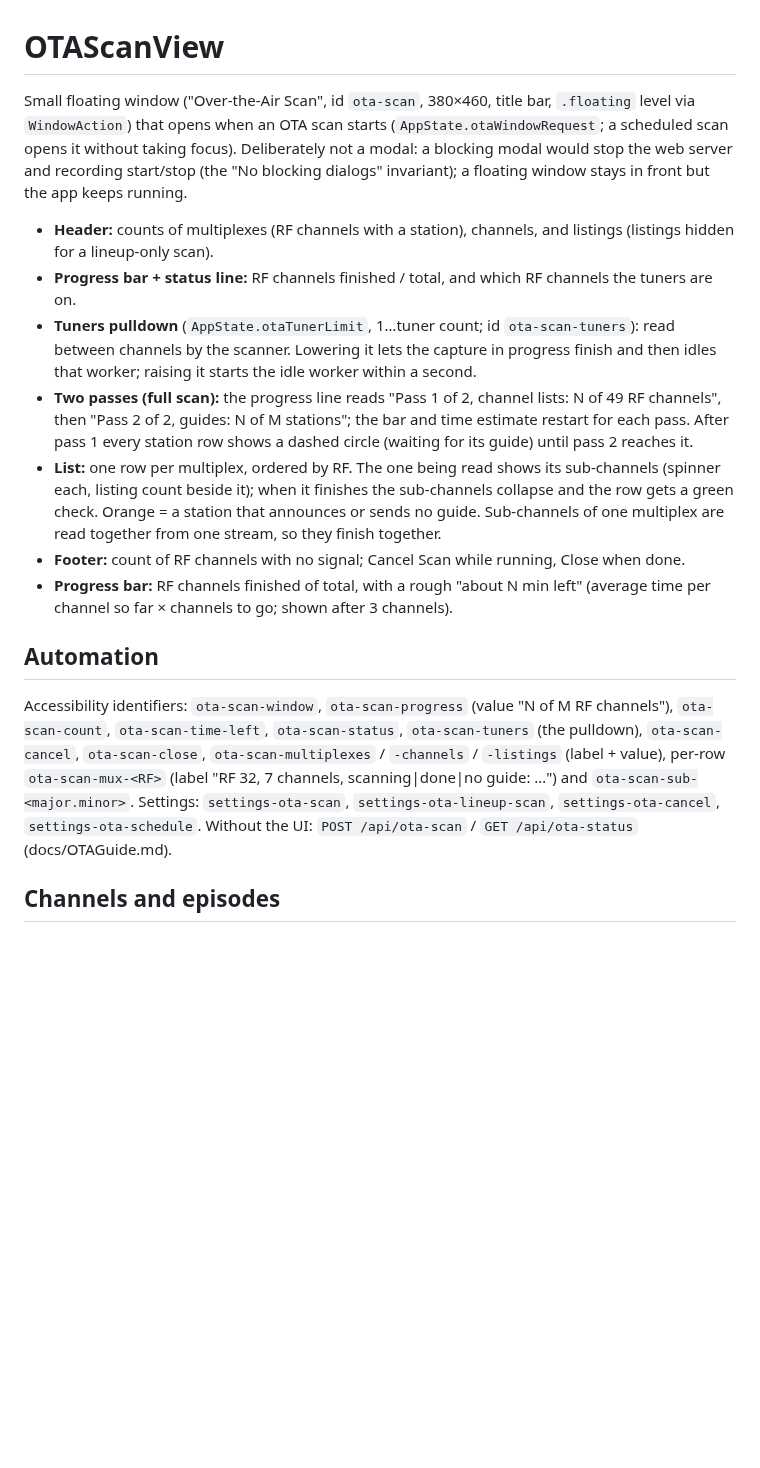
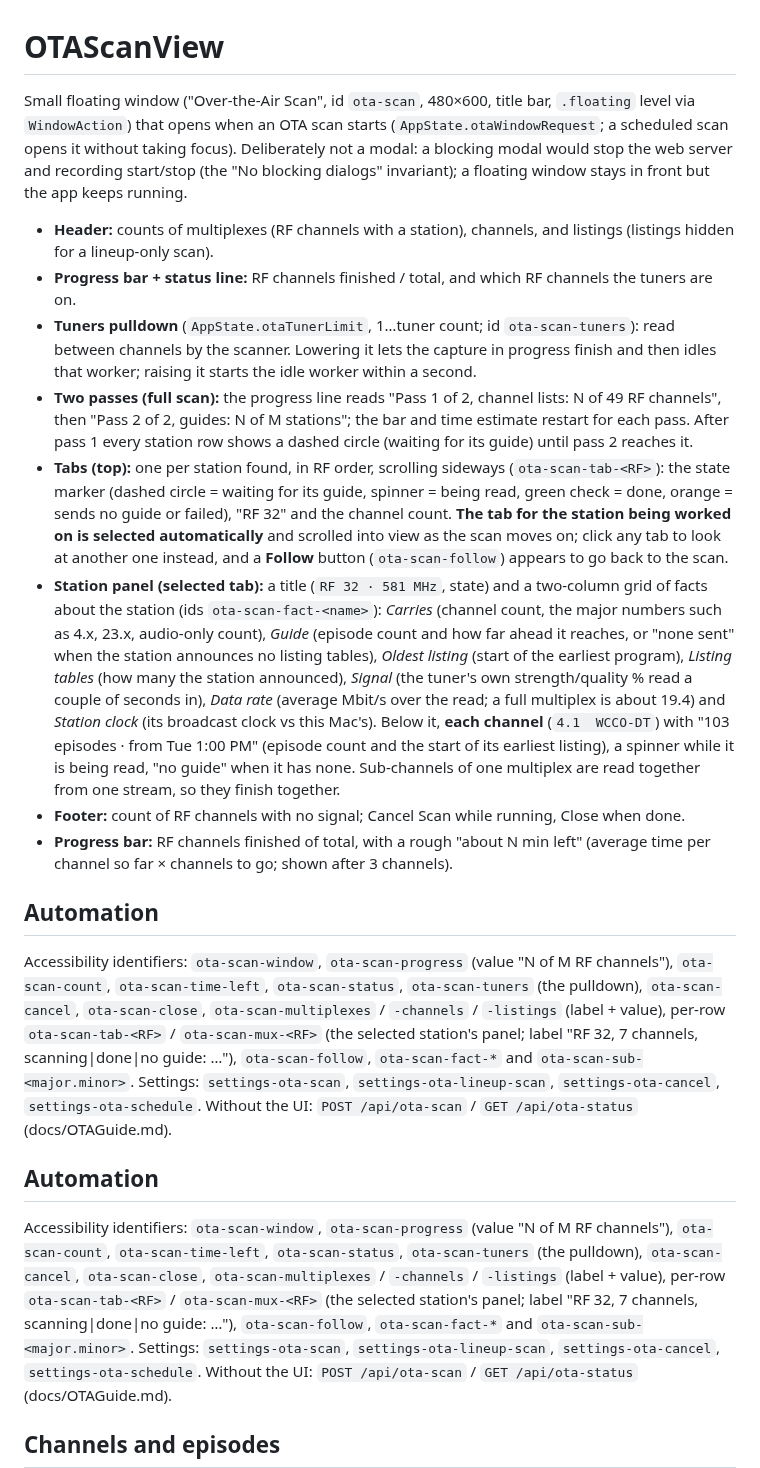
Before and after one commit to identd113/hdhr_VCR_swift, a Markdown page: docs/OTAScanView.md, the part around one of its changes. GitHub-like rendering; blank space fills up the shorter version.

```diff
--- a/docs/OTAScanView.md
+++ b/docs/OTAScanView.md
@@ -1,6 +1,6 @@
 # OTAScanView
 
-Small floating window ("Over-the-Air Scan", id `ota-scan`, 380×460, title bar, `.floating` level via `WindowAction`) that opens when an OTA scan
+Small floating window ("Over-the-Air Scan", id `ota-scan`, 480×600, title bar, `.floating` level via `WindowAction`) that opens when an OTA scan
 starts (`AppState.otaWindowRequest`; a scheduled scan opens it without taking focus). Deliberately not a modal: a blocking modal would stop
 the web server and recording start/stop (the "No blocking dialogs" invariant); a floating window stays in front but the app keeps running.
 
@@ -9,16 +9,22 @@ the web server and recording start/stop (the "No blocking dialogs" invariant); a
 - **Tuners pulldown** (`AppState.otaTunerLimit`, 1…tuner count; id `ota-scan-tuners`): read between channels by the scanner. Lowering it
   lets the capture in progress finish and then idles that worker; raising it starts the idle worker within a second.
 - **Two passes (full scan):** the progress line reads "Pass 1 of 2, channel lists: N of 49 RF channels", then "Pass 2 of 2, guides: N of M stations"; the bar and time estimate restart for each pass. After pass 1 every station row shows a dashed circle (waiting for its guide) until pass 2 reaches it.
-- **List:** one row per multiplex, ordered by RF. The one being read shows its sub-channels (spinner each, listing count beside it);
-  when it finishes the sub-channels collapse and the row gets a green check. Orange = a station that announces or sends no guide.
-  Sub-channels of one multiplex are read together from one stream, so they finish together.
+- **Tabs (top):** one per station found, in RF order, scrolling sideways (`ota-scan-tab-<RF>`): the state marker (dashed circle = waiting for its guide, spinner = being read, green check = done, orange = sends no guide or failed), "RF 32" and the channel count. **The tab for the station being worked on is selected automatically** and scrolled into view as the scan moves on; click any tab to look at another one instead, and a **Follow** button (`ota-scan-follow`) appears to go back to the scan.
+- **Station panel (selected tab):** a title (`RF 32 · 581 MHz`, state) and a two-column grid of facts about the station (ids `ota-scan-fact-<name>`):
+  *Carries* (channel count, the major numbers such as 4.x, 23.x, audio-only count), *Guide* (episode count and how far ahead it reaches, or "none sent" when the station announces no listing tables), *Oldest listing* (start of the earliest program), *Listing tables* (how many the station announced), *Signal* (the tuner's own strength/quality % read a couple of seconds in), *Data rate* (average Mbit/s over the read; a full multiplex is about 19.4) and *Station clock* (its broadcast clock vs this Mac's). Below it, **each channel** (`4.1  WCCO-DT`) with "103 episodes · from Tue 1:00 PM" (episode count and the start of its earliest listing), a spinner while it is being read, "no guide" when it has none. Sub-channels of one multiplex are read together from one stream, so they finish together.
 - **Footer:** count of RF channels with no signal; Cancel Scan while running, Close when done.
 - **Progress bar:** RF channels finished of total, with a rough "about N min left" (average time per channel so far × channels to go; shown after 3 channels).
 
 ## Automation
 Accessibility identifiers: `ota-scan-window`, `ota-scan-progress` (value "N of M RF channels"), `ota-scan-count`, `ota-scan-time-left`, `ota-scan-status`,
 `ota-scan-tuners` (the pulldown), `ota-scan-cancel`, `ota-scan-close`, `ota-scan-multiplexes` / `-channels` / `-listings` (label + value), per-row
-`ota-scan-mux-<RF>` (label "RF 32, 7 channels, scanning|done|no guide: …") and `ota-scan-sub-<major.minor>`. Settings: `settings-ota-scan`,
+`ota-scan-tab-<RF>` / `ota-scan-mux-<RF>` (the selected station's panel; label "RF 32, 7 channels, scanning|done|no guide: …"), `ota-scan-follow`, `ota-scan-fact-*` and `ota-scan-sub-<major.minor>`. Settings: `settings-ota-scan`,
+`settings-ota-lineup-scan`, `settings-ota-cancel`, `settings-ota-schedule`. Without the UI: `POST /api/ota-scan` / `GET /api/ota-status` (docs/OTAGuide.md).
+
+## Automation
+Accessibility identifiers: `ota-scan-window`, `ota-scan-progress` (value "N of M RF channels"), `ota-scan-count`, `ota-scan-time-left`, `ota-scan-status`,
+`ota-scan-tuners` (the pulldown), `ota-scan-cancel`, `ota-scan-close`, `ota-scan-multiplexes` / `-channels` / `-listings` (label + value), per-row
+`ota-scan-tab-<RF>` / `ota-scan-mux-<RF>` (the selected station's panel; label "RF 32, 7 channels, scanning|done|no guide: …"), `ota-scan-follow`, `ota-scan-fact-*` and `ota-scan-sub-<major.minor>`. Settings: `settings-ota-scan`,
 `settings-ota-lineup-scan`, `settings-ota-cancel`, `settings-ota-schedule`. Without the UI: `POST /api/ota-scan` / `GET /api/ota-status` (docs/OTAGuide.md).
 
 ## Channels and episodes
```
Also changed, not shown: other parts of docs/OTAScanView.md (+3 -0 lines), docs/screenshots/ota-scan-window.png (added), 4 other files.
